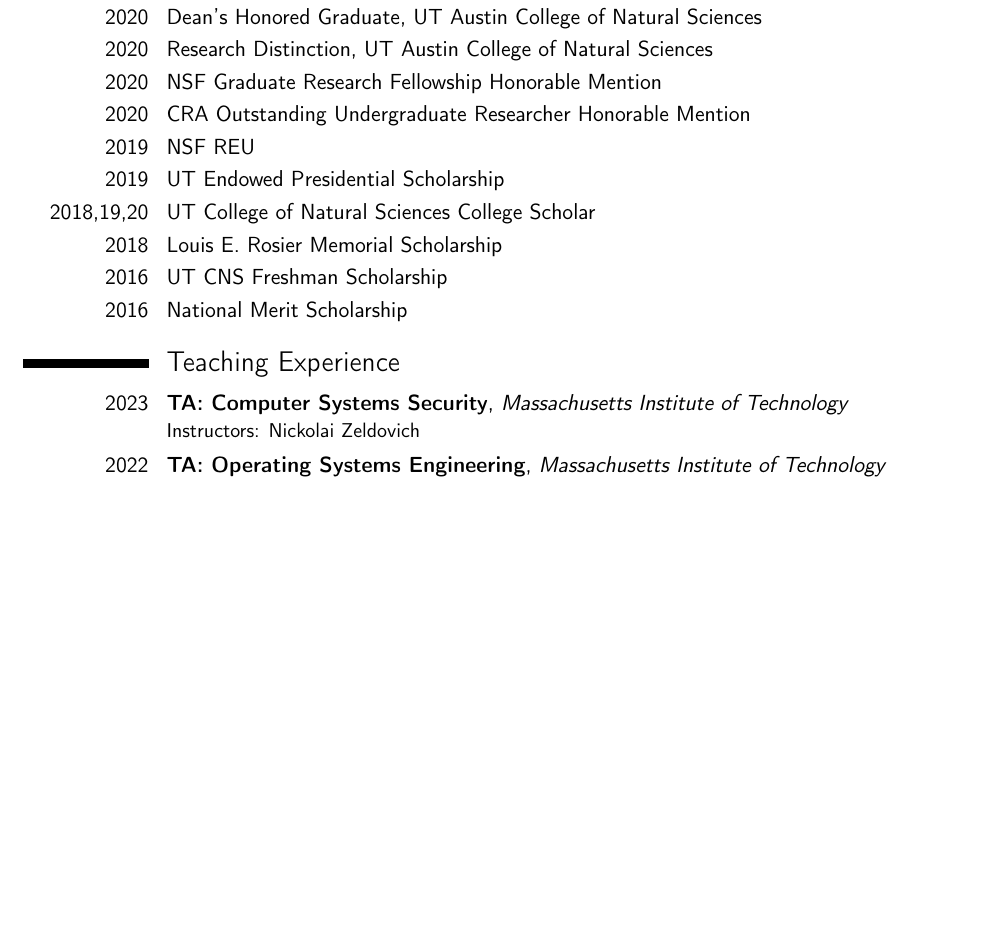
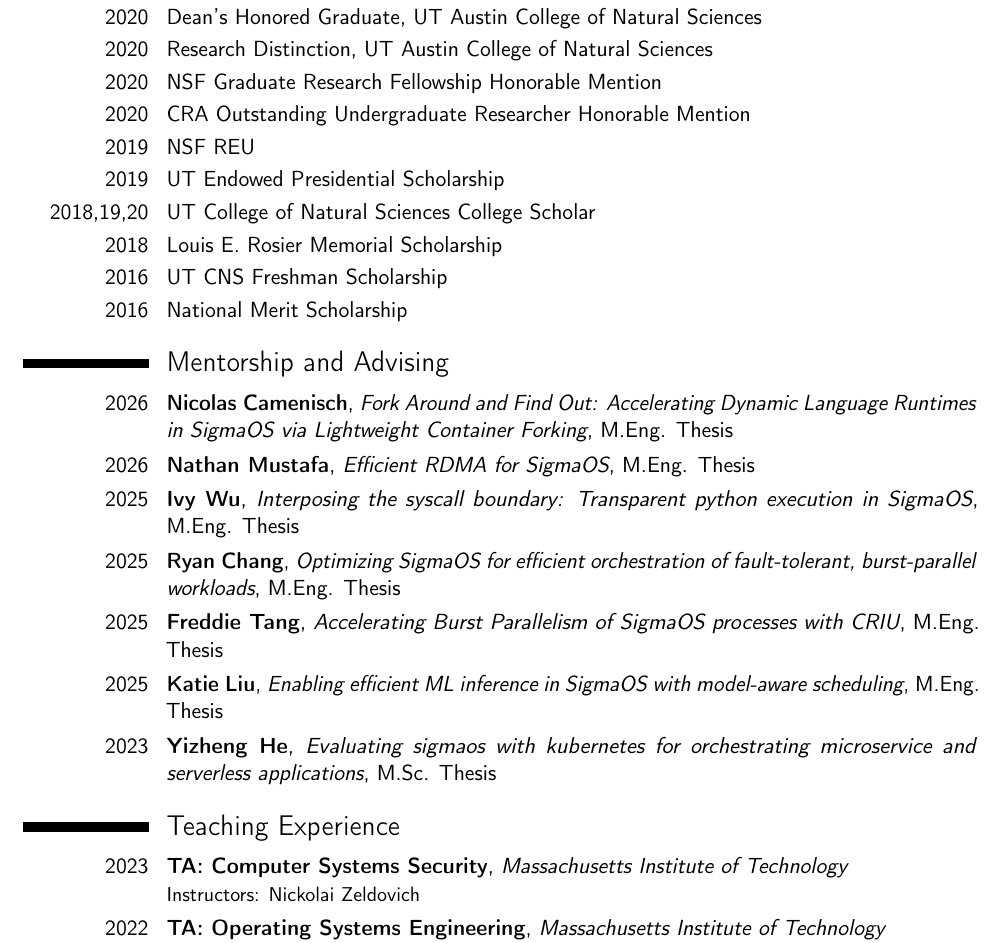
Before and after one commit to ArielSzekely/cv, a LaTeX CV (main.tex): part of page 2 of 3, cut so that both start at the same text, the shorter picture padded with empty space. Compiled offline with pdfLaTeX.

Commit message:
Add mentorship/advising

```diff
--- a/main.tex
+++ b/main.tex
@@ -125,6 +125,19 @@
 \cvitem{2018}{Louis E. Rosier Memorial Scholarship}
 \cvitem{2016}{UT CNS Freshman Scholarship}
 \cvitem{2016}{National Merit Scholarship}
+
+%----------------------------------------------------------------------------------------
+%	MENTORSHIP SECTION
+%----------------------------------------------------------------------------------------
+
+\section{Mentorship and Advising}
+\cventry{2026}{Nicolas Camenisch}{Fork Around and Find Out: Accelerating Dynamic Language Runtimes in SigmaOS via Lightweight Container Forking}{}{M.Eng. Thesis}{}
+\cventry{2026}{Nathan Mustafa}{Efficient RDMA for SigmaOS}{}{M.Eng. Thesis}{}
+\cventry{2025}{Ivy Wu}{Interposing the syscall boundary: Transparent python execution in SigmaOS}{}{M.Eng. Thesis}{}
+\cventry{2025}{Ryan Chang}{Optimizing SigmaOS for efficient orchestration of fault-tolerant, burst-parallel workloads}{}{M.Eng. Thesis}{}
+\cventry{2025}{Freddie Tang}{Accelerating Burst Parallelism of SigmaOS processes with CRIU}{}{M.Eng. Thesis}{}
+\cventry{2025}{Katie Liu}{Enabling efficient ML inference in SigmaOS with model-aware scheduling}{}{M.Eng. Thesis}{}
+\cventry{2023}{Yizheng He}{Evaluating sigmaos with kubernetes for orchestrating microservice and serverless applications}{}{M.Sc. Thesis}{}
 
 %----------------------------------------------------------------------------------------
 %	TEACHING EXPERIENCE SECTION
```
Also changed, not shown: arielszekely-cv.pdf, main.pdf, main.tex (8 more changed lines).
